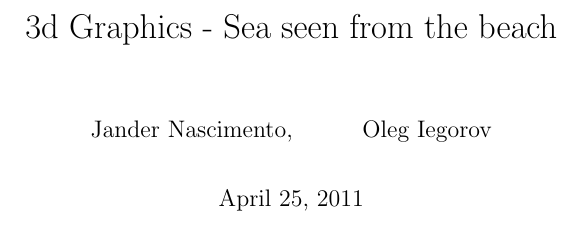
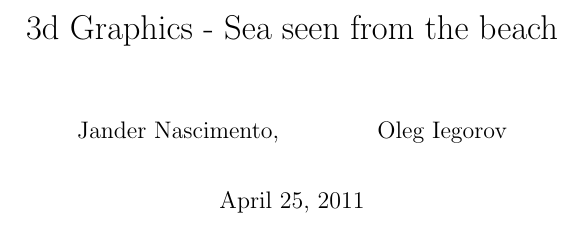
Before and after one commit to jandernascimento/jf3dgraphics, a LaTeX document (TP7/doc/report.tex): part of page 1 of 7 before the commit and part of page 1 of 5 after it, cut so that both start at the same text. Compiled offline with pdfLaTeX.

Commit message:
increasing margin

```diff
--- a/TP7/doc/report.tex
+++ b/TP7/doc/report.tex
@@ -1,6 +1,7 @@
 \documentclass{report}
 \setlength{\parskip}{2.0mm}
 
+\usepackage[hmargin=1.5cm,vmargin=1.5cm]{geometry}
 \usepackage{listings}
 \usepackage{color}
 \usepackage{graphicx}
```
